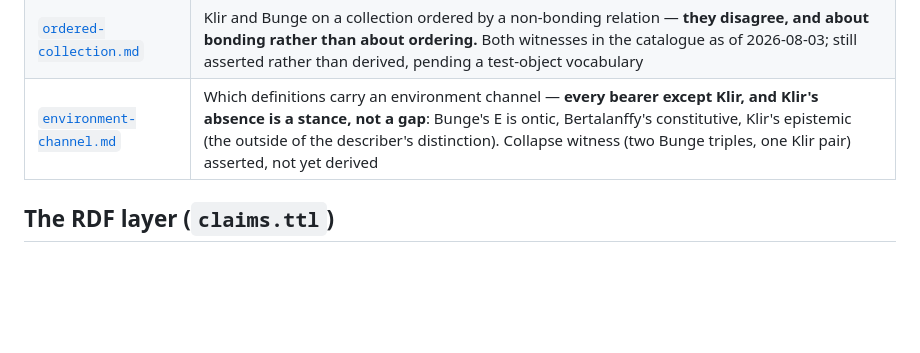
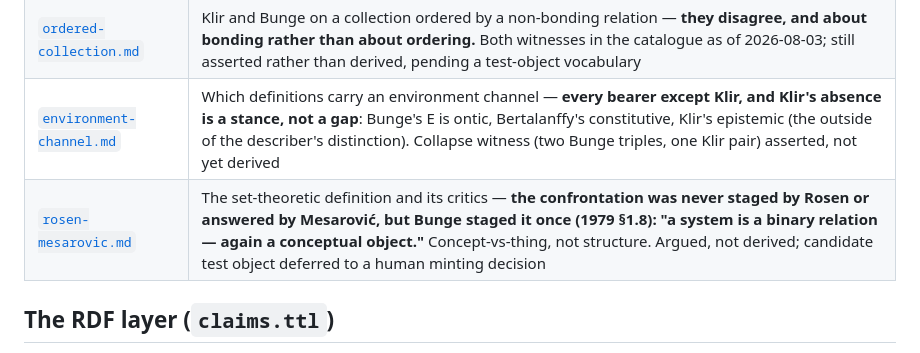
Before and after one commit to halcyonic-systems/mathematical-systems, a Markdown page: atlas/mappings/README.md, the part around the change. Rendered like a GitHub page; blank space fills up the shorter version.

```diff
--- a/atlas/mappings/README.md
+++ b/atlas/mappings/README.md
@@ -34,6 +34,7 @@ step where a reader has to reconstruct your path and may not.
 | [`klir-encompassing.md`](klir-encompassing.md) | Klir's claim that (T,R) "encompasses all other, more specific definitions" — **true and vacuous on his own reading; false on the reading that would make it informative** |
 | [`ordered-collection.md`](ordered-collection.md) | Klir and Bunge on a collection ordered by a non-bonding relation — **they disagree, and about bonding rather than about ordering.** Both witnesses in the catalogue as of 2026-08-03; still asserted rather than derived, pending a test-object vocabulary |
 | [`environment-channel.md`](environment-channel.md) | Which definitions carry an environment channel — **every bearer except Klir, and Klir's absence is a stance, not a gap**: Bunge's E is ontic, Bertalanffy's constitutive, Klir's epistemic (the outside of the describer's distinction). Collapse witness (two Bunge triples, one Klir pair) asserted, not yet derived |
+| [`rosen-mesarovic.md`](rosen-mesarovic.md) | The set-theoretic definition and its critics — **the confrontation was never staged by Rosen or answered by Mesarović, but Bunge staged it once (1979 §1.8): "a system is a binary relation — again a conceptual object."** Concept-vs-thing, not structure. Argued, not derived; candidate test object deferred to a human minting decision |
 
 ## The RDF layer (`claims.ttl`)
 
```
Also changed, not shown: atlas/mappings/rosen-mesarovic.md (added, +114 -0 lines).
